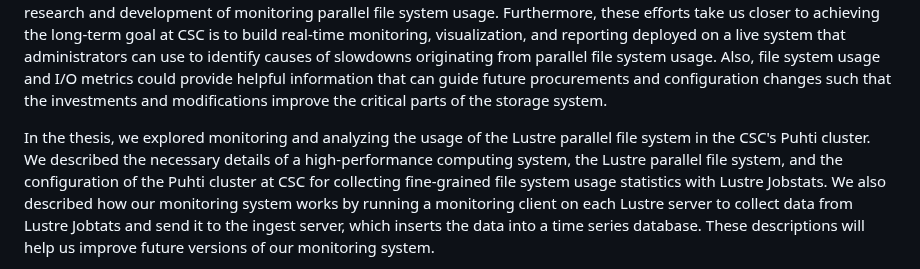
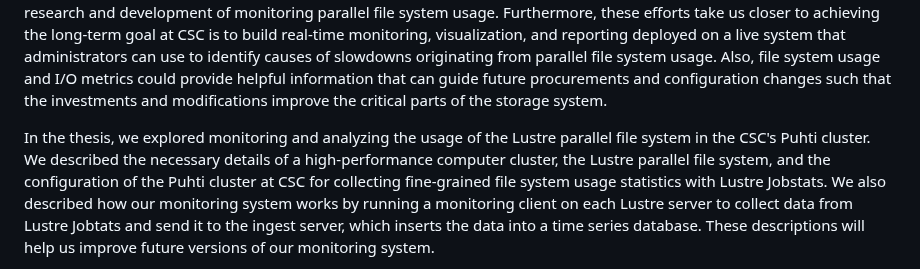
Before and after one commit to jaantollander/masters-thesis, a Markdown page: content/50_conclusion.md, the part around the change. Rendered like a GitHub page.

```diff
--- a/content/50_conclusion.md
+++ b/content/50_conclusion.md
@@ -8,7 +8,7 @@ Furthermore, these efforts take us closer to achieving the long-term goal at CSC
 Also, file system usage and I/O metrics could provide helpful information that can guide future procurements and configuration changes such that the investments and modifications improve the critical parts of the storage system.
 
 In the thesis, we explored monitoring and analyzing the usage of the Lustre parallel file system in the CSC's Puhti cluster.
-We described the necessary details of a high-performance computing system, the Lustre parallel file system, and the configuration of the Puhti cluster at CSC for collecting fine-grained file system usage statistics with Lustre Jobstats.
+We described the necessary details of a high-performance computer cluster, the Lustre parallel file system, and the configuration of the Puhti cluster at CSC for collecting fine-grained file system usage statistics with Lustre Jobstats.
 We also described how our monitoring system works by running a monitoring client on each Lustre server to collect data from Lustre Jobtats and send it to the ingest server, which inserts the data into a time series database.
 These descriptions will help us improve future versions of our monitoring system.
 
```
Also changed, not shown: content/10_introduction.md (+5 -4 lines).
